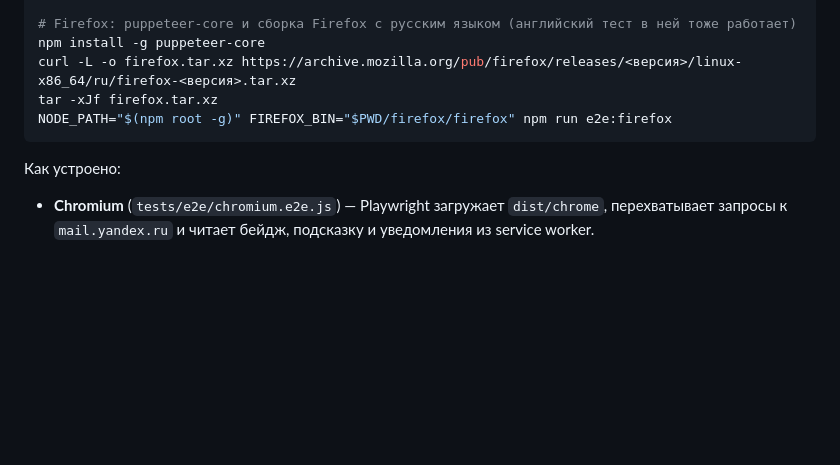
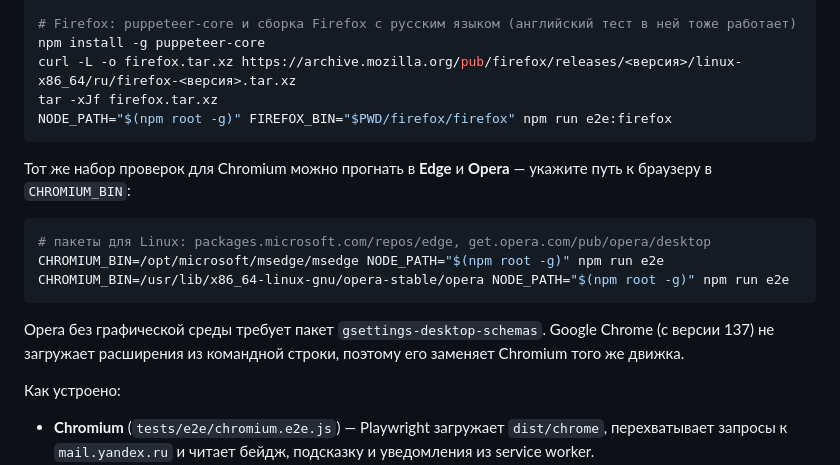
Before and after one commit to Ogurtsov-D/Yandex_Mail_Checker, a Markdown page: docs/development.md, the part around the change. Drawn GitHub-style; blank space fills up the shorter version.

````diff
--- a/docs/development.md
+++ b/docs/development.md
@@ -114,6 +114,16 @@ tar -xJf firefox.tar.xz
 NODE_PATH="$(npm root -g)" FIREFOX_BIN="$PWD/firefox/firefox" npm run e2e:firefox
 ```
 
+Тот же набор проверок для Chromium можно прогнать в **Edge** и **Opera** — укажите путь к браузеру в `CHROMIUM_BIN`:
+
+```bash
+# пакеты для Linux: packages.microsoft.com/repos/edge, get.opera.com/pub/opera/desktop
+CHROMIUM_BIN=/opt/microsoft/msedge/msedge NODE_PATH="$(npm root -g)" npm run e2e
+CHROMIUM_BIN=/usr/lib/x86_64-linux-gnu/opera-stable/opera NODE_PATH="$(npm root -g)" npm run e2e
+```
+
+Opera без графической среды требует пакет `gsettings-desktop-schemas`. Google Chrome (с версии 137) не загружает расширения из командной строки, поэтому его заменяет Chromium того же движка.
+
 Как устроено:
 
 - **Chromium** (`tests/e2e/chromium.e2e.js`) — Playwright загружает `dist/chrome`, перехватывает запросы к `mail.yandex.ru` и читает бейдж, подсказку и уведомления из service worker.
````
Also changed, not shown: docs/store/README.md (+2 -0 lines), docs/store/en/promo-1400x560.png (added), docs/store/en/promo-300x188.png (added), docs/store/ru/promo-1400x560.png (added), docs/store/ru/promo-300x188.png (added), 2 other files.
